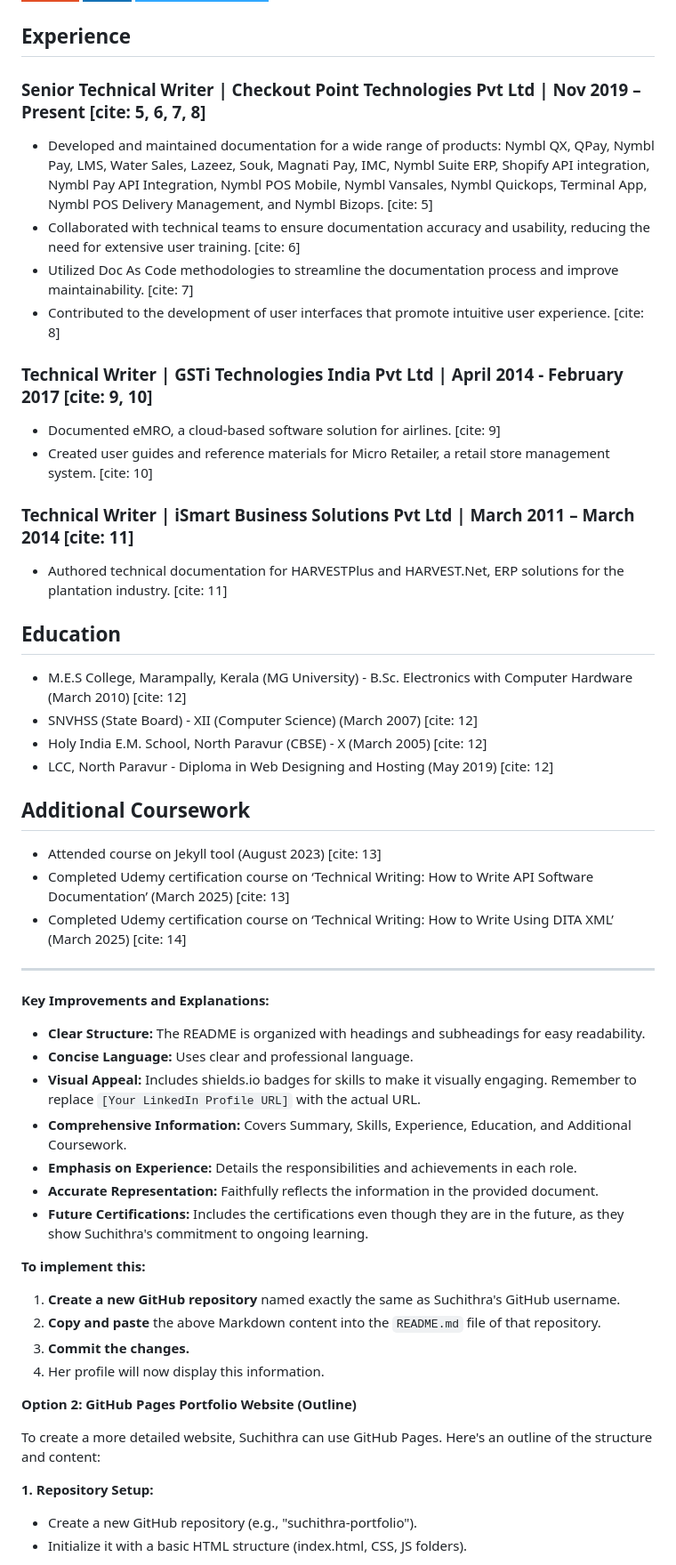
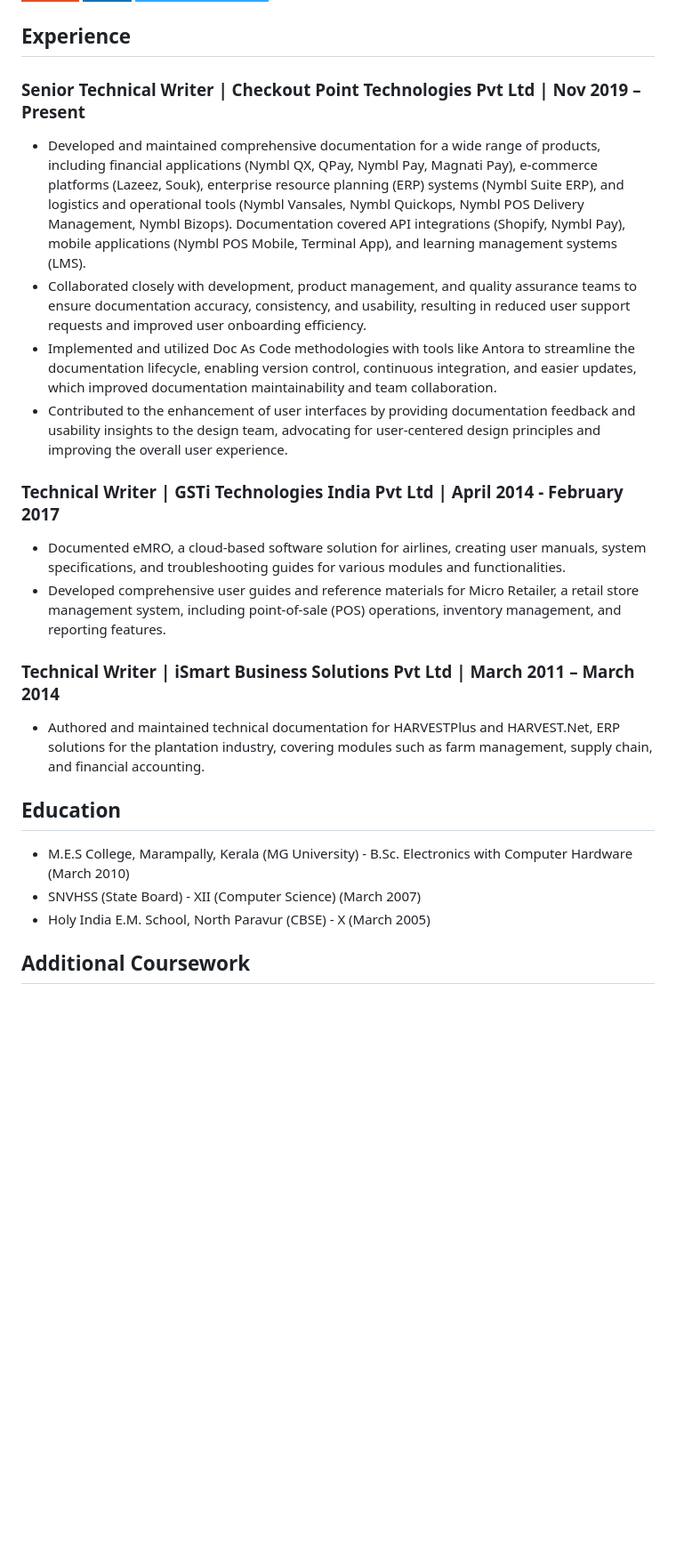
Before and after one commit to SuchithraBN/suchithrab_portfolio.github.io, a Markdown page: README.md, the part around one of its changes. Shown at 89% size. GitHub-like rendering; badges without logos; blank space fills up the shorter version.

```diff
--- a/README.md
+++ b/README.md
@@ -46,60 +50,27 @@ Senior Technical Writer with 11+ years of experience crafting clear, concise, an
 
 ## Experience
 
-### Senior Technical Writer | Checkout Point Technologies Pvt Ltd | Nov 2019 – Present [cite: 5, 6, 7, 8]
+### Senior Technical Writer | Checkout Point Technologies Pvt Ltd | Nov 2019 – Present
 
-* Developed and maintained documentation for a wide range of products: Nymbl QX, QPay, Nymbl Pay, LMS, Water Sales, Lazeez, Souk, Magnati Pay, IMC, Nymbl Suite ERP, Shopify API integration, Nymbl Pay API Integration, Nymbl POS Mobile, Nymbl Vansales, Nymbl Quickops, Terminal App, Nymbl POS Delivery Management, and Nymbl Bizops. [cite: 5]
-* Collaborated with technical teams to ensure documentation accuracy and usability, reducing the need for extensive user training. [cite: 6]
-* Utilized Doc As Code methodologies to streamline the documentation process and improve maintainability. [cite: 7]
-* Contributed to the development of user interfaces that promote intuitive user experience. [cite: 8]
+* Developed and maintained comprehensive documentation for a wide range of products, including financial applications (Nymbl QX, QPay, Nymbl Pay, Magnati Pay), e-commerce platforms (Lazeez, Souk), enterprise resource planning (ERP) systems (Nymbl Suite ERP), and logistics and operational tools (Nymbl Vansales, Nymbl Quickops, Nymbl POS Delivery Management, Nymbl Bizops). Documentation covered API integrations (Shopify, Nymbl Pay), mobile applications (Nymbl POS Mobile, Terminal App), and learning management systems (LMS).
+* Collaborated closely with development, product management, and quality assurance teams to ensure documentation accuracy, consistency, and usability, resulting in reduced user support requests and improved user onboarding efficiency.
+* Implemented and utilized Doc As Code methodologies with tools like Antora to streamline the documentation lifecycle, enabling version control, continuous integration, and easier updates, which improved documentation maintainability and team collaboration.
+* Contributed to the enhancement of user interfaces by providing documentation feedback and usability insights to the design team, advocating for user-centered design principles and improving the overall user experience.
 
-### Technical Writer | GSTi Technologies India Pvt Ltd | April 2014 - February 2017 [cite: 9, 10]
+### Technical Writer | GSTi Technologies India Pvt Ltd | April 2014 - February 2017
 
-* Documented eMRO, a cloud-based software solution for airlines. [cite: 9]
-* Created user guides and reference materials for Micro Retailer, a retail store management system. [cite: 10]
+* Documented eMRO, a cloud-based software solution for airlines, creating user manuals, system specifications, and troubleshooting guides for various modules and functionalities.
+* Developed comprehensive user guides and reference materials for Micro Retailer, a retail store management system, including point-of-sale (POS) operations, inventory management, and reporting features.
 
-### Technical Writer | iSmart Business Solutions Pvt Ltd | March 2011 – March 2014 [cite: 11]
+### Technical Writer | iSmart Business Solutions Pvt Ltd | March 2011 – March 2014
 
-* Authored technical documentation for HARVESTPlus and HARVEST.Net, ERP solutions for the plantation industry. [cite: 11]
+* Authored and maintained technical documentation for HARVESTPlus and HARVEST.Net, ERP solutions for the plantation industry, covering modules such as farm management, supply chain, and financial accounting.
 
 ## Education
 
-* M.E.S College, Marampally, Kerala (MG University) - B.Sc. Electronics with Computer Hardware (March 2010) [cite: 12]
-* SNVHSS (State Board) - XII (Computer Science) (March 2007) [cite: 12]
-* Holy India E.M. School, North Paravur (CBSE) - X (March 2005) [cite: 12]
-* LCC, North Paravur - Diploma in Web Designing and Hosting (May 2019) [cite: 12]
+* M.E.S College, Marampally, Kerala (MG University) - B.Sc. Electronics with Computer Hardware (March 2010)
+* SNVHSS (State Board) - XII (Computer Science) (March 2007)
+* Holy India E.M. School, North Paravur (CBSE) - X (March 2005)
 
 ## Additional Coursework
 
-* Attended course on Jekyll tool (August 2023) [cite: 13]
-* Completed Udemy certification course on ‘Technical Writing: How to Write API Software Documentation’ (March 2025) [cite: 13]
-* Completed Udemy certification course on ‘Technical Writing: How to Write Using DITA XML’ (March 2025) [cite: 14]
-
----
-
-**Key Improvements and Explanations:**
-
-* **Clear Structure:** The README is organized with headings and subheadings for easy readability.
-* **Concise Language:** Uses clear and professional language.
-* **Visual Appeal:** Includes shields.io badges for skills to make it visually engaging.  Remember to replace `[Your LinkedIn Profile URL]` with the actual URL.
-* **Comprehensive Information:** Covers Summary, Skills, Experience, Education, and Additional Coursework.
-* **Emphasis on Experience:** Details the responsibilities and achievements in each role.
-* **Accurate Representation:** Faithfully reflects the information in the provided document.
-* **Future Certifications:** Includes the certifications even though they are in the future, as they show Suchithra's commitment to ongoing learning.
-
-**To implement this:**
-
-1.  **Create a new GitHub repository** named exactly the same as Suchithra's GitHub username.
-2.  **Copy and paste** the above Markdown content into the `README.md` file of that repository.
-3.  **Commit the changes.**
-4.  Her profile will now display this information.
-
-**Option 2: GitHub Pages Portfolio Website (Outline)**
-
-To create a more detailed website, Suchithra can use GitHub Pages. Here's an outline of the structure and content:
-
-**1.  Repository Setup:**
-
-* Create a new GitHub repository (e.g., "suchithra-portfolio").
-* Initialize it with a basic HTML structure (index.html, CSS, JS folders).
-
```
Also changed, not shown: other parts of README.md (+11 -51 lines).
